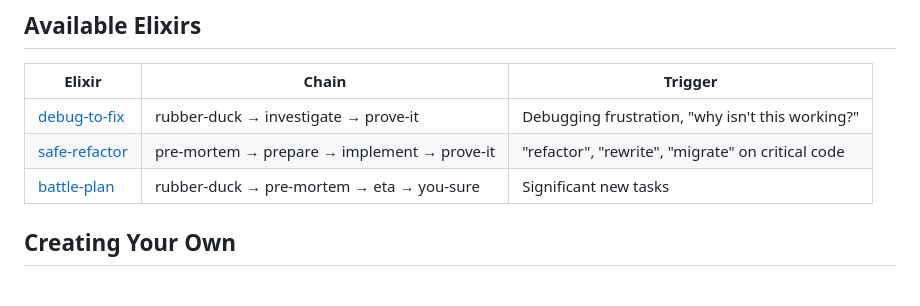
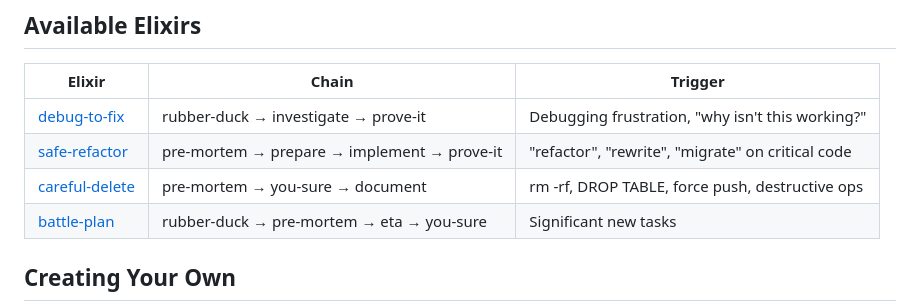
Before and after one commit to ElliotJLT/Claude-Skill-Potions, a Markdown page: docs/elixirs.md, the part around the change. Drawn GitHub-style.

```diff
--- a/docs/elixirs.md
+++ b/docs/elixirs.md
@@ -66,6 +66,7 @@ If a component skill isn't installed, the elixir should:
 |--------|-------|---------|
 | [debug-to-fix](../skills/debug-to-fix/) | rubber-duck → investigate → prove-it | Debugging frustration, "why isn't this working?" |
 | [safe-refactor](../skills/safe-refactor/) | pre-mortem → prepare → implement → prove-it | "refactor", "rewrite", "migrate" on critical code |
+| [careful-delete](../skills/careful-delete/) | pre-mortem → you-sure → document | rm -rf, DROP TABLE, force push, destructive ops |
 | [battle-plan](../skills/battle-plan/) | rubber-duck → pre-mortem → eta → you-sure | Significant new tasks |
 
 ## Creating Your Own
```
Also changed, not shown: README.md (+2 -0 lines), skills/careful-delete/SKILL.md (added, +282 -0 lines).
